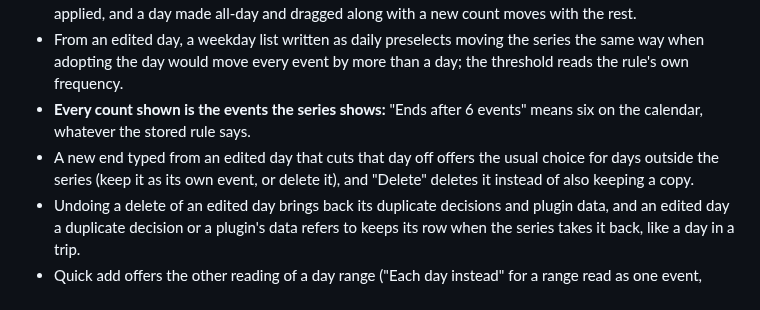
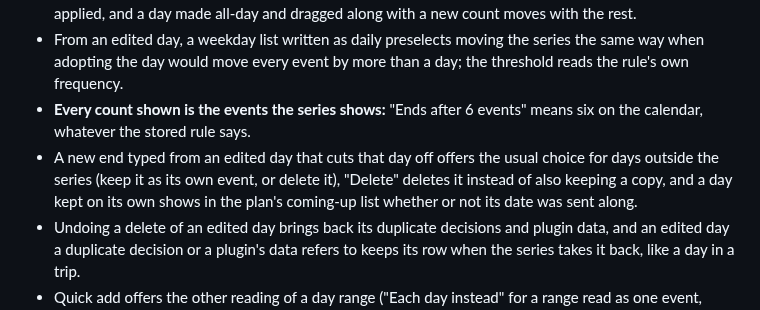
Before and after one commit to Oshyan/better-cal, a Markdown page: CHANGELOG.md, the part around the change. GitHub-like rendering.

Commit message:
Changelog 1.5.1: a day kept on its own shows in the coming-up list.

```diff
--- a/CHANGELOG.md
+++ b/CHANGELOG.md
@@ -16,7 +16,7 @@ Security fixes are tracked privately as GitHub security advisories until they sh
 - "This and following" with the end left as it was keeps the series' number of events; a new count asks whether it counts the whole series or from that day on, an end before that day is refused instead of applied, and a day made all-day and dragged along with a new count moves with the rest.
 - From an edited day, a weekday list written as daily preselects moving the series the same way when adopting the day would move every event by more than a day; the threshold reads the rule's own frequency.
 - **Every count shown is the events the series shows:** "Ends after 6 events" means six on the calendar, whatever the stored rule says.
-- A new end typed from an edited day that cuts that day off offers the usual choice for days outside the series (keep it as its own event, or delete it), and "Delete" deletes it instead of also keeping a copy.
+- A new end typed from an edited day that cuts that day off offers the usual choice for days outside the series (keep it as its own event, or delete it), "Delete" deletes it instead of also keeping a copy, and a day kept on its own shows in the plan's coming-up list whether or not its date was sent along.
 - Undoing a delete of an edited day brings back its duplicate decisions and plugin data, and an edited day a duplicate decision or a plugin's data refers to keeps its row when the series takes it back, like a day in a trip.
 - Quick add offers the other reading of a day range ("Each day instead" for a range read as one event, "One event instead" for one read as a repeat) and says what it assumed beside the date or time (an am/pm it chose, a date moved to next year, a time past today moved to tomorrow, no time read); change that field to correct it. "One event instead" ends with the last day the series shows, never a day past an end typed before its start time.
 - A yearly day some months lack is worded one way everywhere: "31 March, skipping February". A length-only change reads as one in the dialog, and the editor's save and the dialog's lines come from one field table.
```
